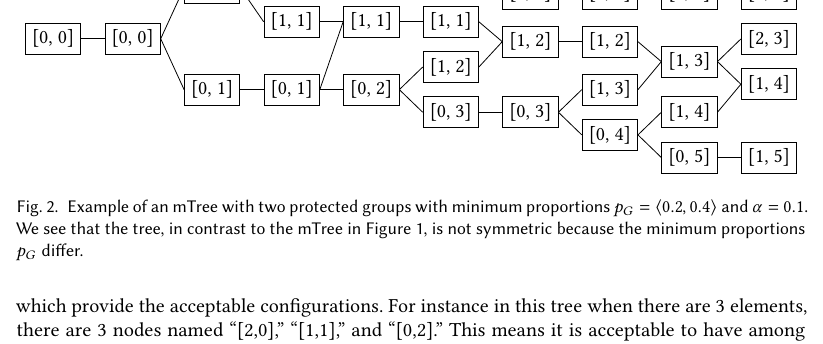
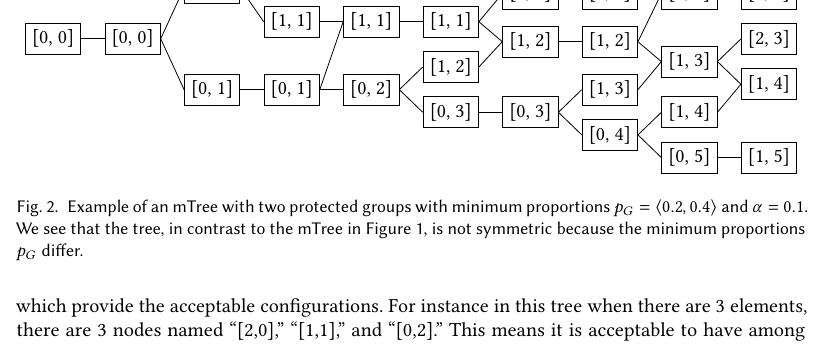
Before and after one commit to MilkaLichtblau/Multinomial_FA-IR, a LaTeX paper (paper/main.tex, which reads paper/mTrees.tex): part of page 12 of 36, cut so that both start at the same text. Compiled offline with pdfLaTeX.

Commit message:
added missing edges in unadjusted mTree

```diff
--- a/paper/mTrees.tex
+++ b/paper/mTrees.tex
@@ -93,9 +93,9 @@
 				[{[2, 0]}, before drawing tree={y-=1em}
 					[{[2, 1]}, before drawing tree={y-=1em}
 						[{[2, 1]}, before drawing tree={y-=1em}
-							[{[2, 1]}, before drawing tree={y-=2em}
+							[{[2, 1]}, name=doubled5, before drawing tree={y-=2em}
 								[{[2, 2]},  before drawing tree={y-=2em}
-									[{[2, 2]},  before drawing tree={y-=2em}
+									[{[2, 2]}, name=doubled6, before drawing tree={y-=2em}
 										[{[3, 2]},  before drawing tree={y-=2em}]
 									]
 								]
```
Also changed, not shown: paper/mTrees.tex (9 more changed lines).
